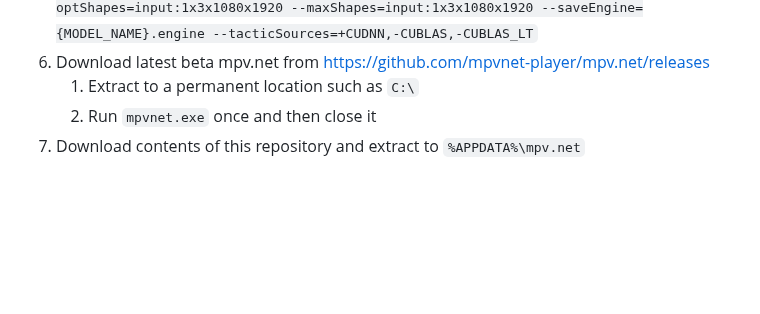
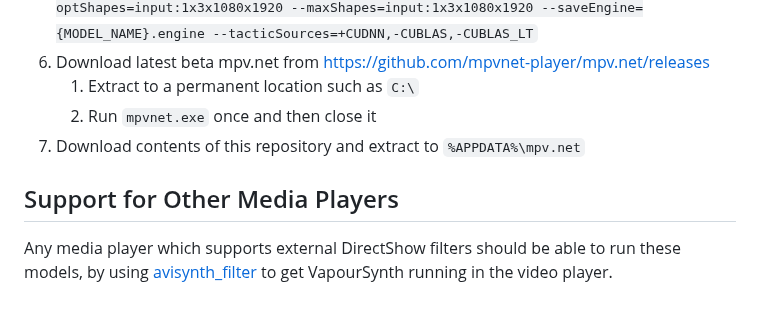
Before and after one commit to the-database/mpv-upscale-2x_animejanai, a Markdown page: README.md, the part around the change. GitHub-like rendering; blank space fills up the shorter version.

```diff
--- a/README.md
+++ b/README.md
@@ -43,3 +43,6 @@ If the installer cannot be used, setup can be done manually as follows. Set up o
    1. Extract to a permanent location such as `C:\`
    2. Run `mpvnet.exe` once and then close it
 7. Download contents of this repository and extract to `%APPDATA%\mpv.net`
+
+## Support for Other Media Players
+Any media player which supports external DirectShow filters should be able to run these models, by using [avisynth_filter](https://github.com/CrendKing/avisynth_filter) to get VapourSynth running in the video player.
```
